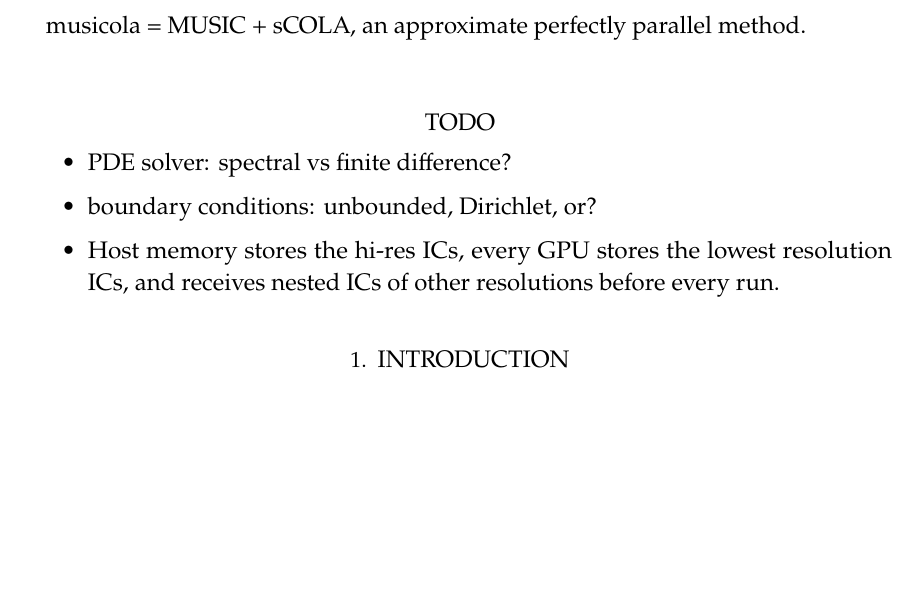
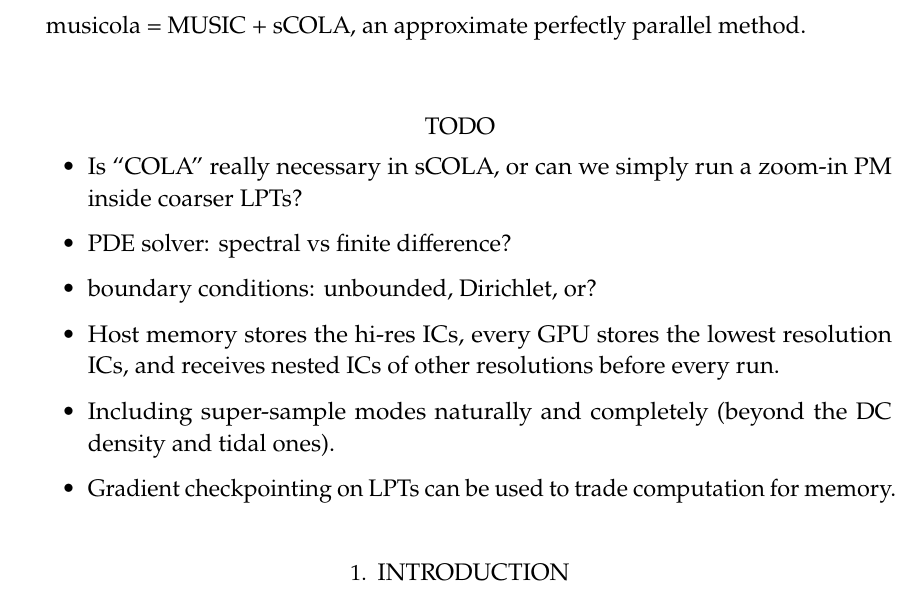
Before and after one commit to eelregit/pmwd, a LaTeX paper (docs/papers/musicola/musicola.tex): part of page 1 of 2, cut so that both start at the same text, the shorter picture padded with empty space. Compiled offline with pdfLaTeX.

Commit message:
FIXUP draft: edit TODOs

```diff
--- a/docs/papers/musicola/musicola.tex
+++ b/docs/papers/musicola/musicola.tex
@@ -119,11 +119,17 @@ musicola = MUSIC + sCOLA, an approximate perfectly parallel method.
 
 \section*{TODO}
 \begin{itemize}
+\item Is ``COLA'' really necessary in sCOLA, or can we simply run a
+  zoom-in PM inside coarser LPTs?
 \item PDE solver: spectral vs finite difference?
 \item boundary conditions: unbounded, Dirichlet, or?
 \item Host memory stores the hi-res ICs, every GPU stores the lowest
   resolution ICs, and receives nested ICs of other resolutions before
   every run.
+\item Including super-sample modes naturally and completely (beyond the
+  DC density and tidal ones).
+\item Gradient checkpointing on LPTs can be used to trade computation
+  for memory.
 \end{itemize}
 
 
```
